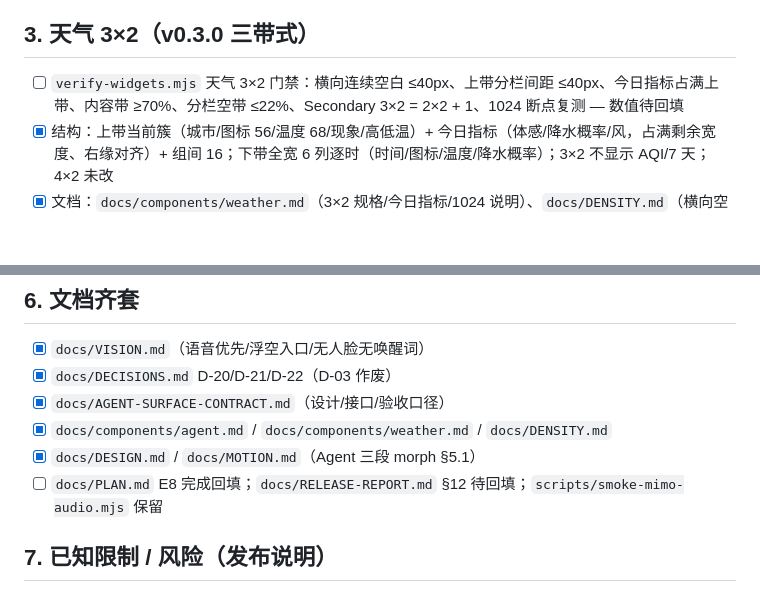
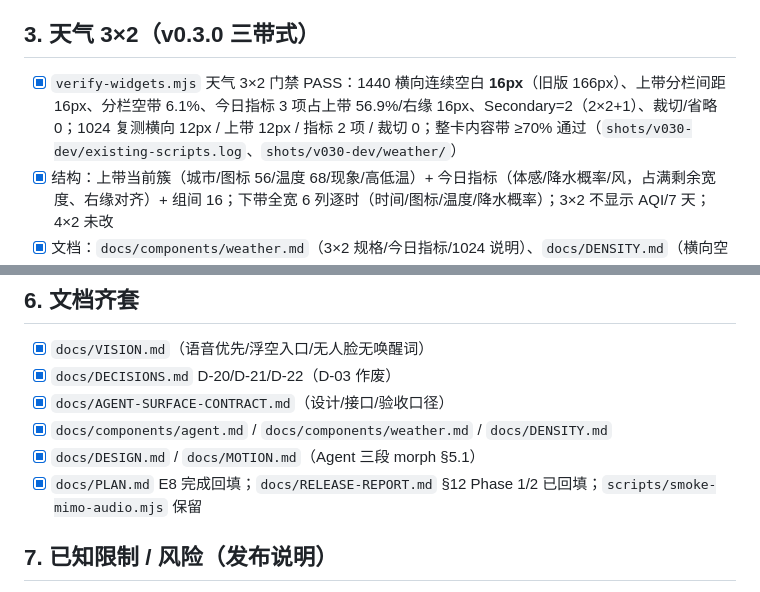
Before and after one commit to NintendoFanboy-854/WindowsTabletLauncher, a Markdown page: docs/RELEASE.md, 2 parts joined by grey strips. Drawn GitHub-style; blank space fills up the shorter version.

Commit message:
docs(release): v0.3.0 检查清单收口（天气 3×2 门禁数值/文档回填状态）

```diff
--- a/docs/RELEASE.md
+++ b/docs/RELEASE.md
@@ -29,7 +29,7 @@
 
 ## 3. 天气 3×2（v0.3.0 三带式）
 
-- [ ] `verify-widgets.mjs` 天气 3×2 门禁：横向连续空白 ≤40px、上带分栏间距 ≤40px、今日指标占满上带、内容带 ≥70%、分栏空带 ≤22%、Secondary 3×2 = 2×2 + 1、1024 断点复测 — 数值待回填
+- [x] `verify-widgets.mjs` 天气 3×2 门禁 PASS：1440 横向连续空白 **16px**（旧版 166px）、上带分栏间距 16px、分栏空带 6.1%、今日指标 3 项占上带 56.9%/右缘 16px、Secondary=2（2×2+1）、裁切/省略 0；1024 复测横向 12px / 上带 12px / 指标 2 项 / 裁切 0；整卡内容带 ≥70% 通过（`shots/v030-dev/existing-scripts.log`、`shots/v030-dev/weather/`）
 - [x] 结构：上带当前簇（城市/图标 56/温度 68/现象/高低温）+ 今日指标（体感/降水概率/风，占满剩余宽度、右缘对齐）+ 组间 16；下带全宽 6 列逐时（时间/图标/温度/降水概率）；3×2 不显示 AQI/7 天；4×2 未改
 - [x] 文档：`docs/components/weather.md`（3×2 规格/今日指标/1024 说明）、`docs/DENSITY.md`（横向空洞/内容带/Secondary 门禁、旧 weather 口径删除）已更新
 
@@ -55,7 +55,7 @@
 - [x] `docs/AGENT-SURFACE-CONTRACT.md`（设计/接口/验收口径）
 - [x] `docs/components/agent.md` / `docs/components/weather.md` / `docs/DENSITY.md`
 - [x] `docs/DESIGN.md` / `docs/MOTION.md`（Agent 三段 morph §5.1）
-- [ ] `docs/PLAN.md` E8 完成回填；`docs/RELEASE-REPORT.md` §12 待回填；`scripts/smoke-mimo-audio.mjs` 保留
+- [x] `docs/PLAN.md` E8 完成回填；`docs/RELEASE-REPORT.md` §12 Phase 1/2 已回填；`scripts/smoke-mimo-audio.mjs` 保留
 
 ## 7. 已知限制 / 风险（发布说明）
 
```
